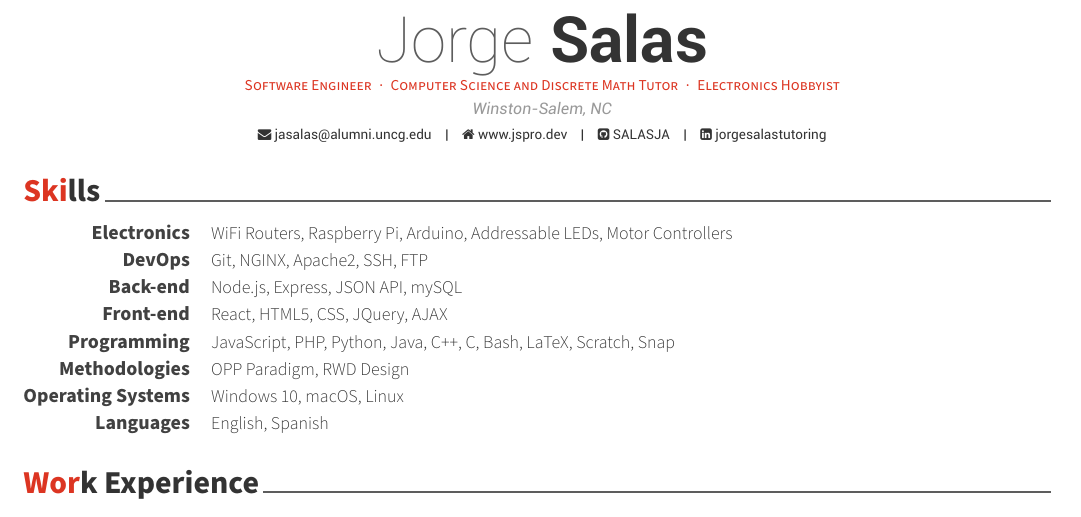
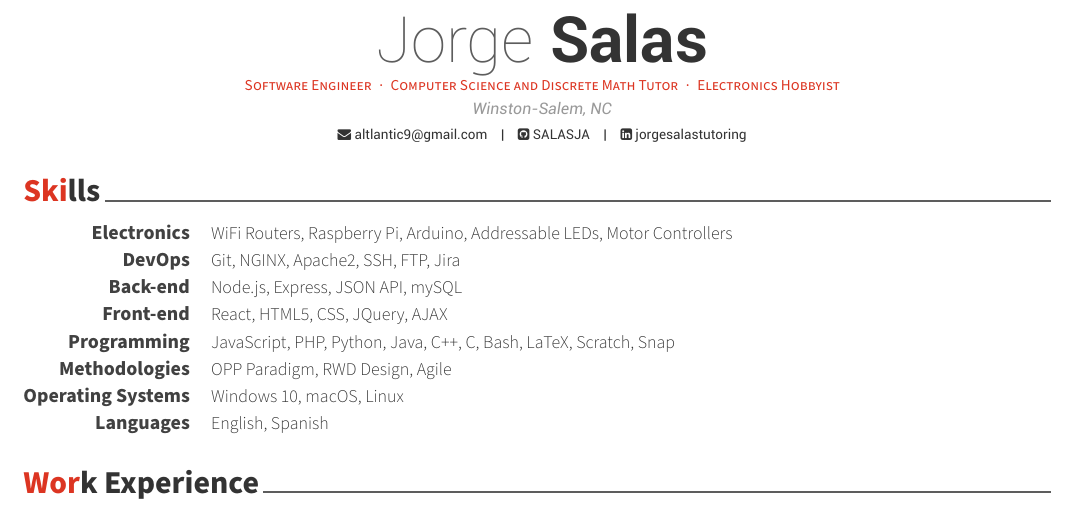
Before and after one commit to SALASJA/resume, a LaTeX CV (resume.tex, which reads resume/skills.tex): part of the page, cut so that both start at the same text. Compiled offline with XeLaTeX.

Commit message:
modified:   resume.log modified:   resume.pdf modified:   resume.tex modified:   resume/skills.tex
Added Agile and Jira to skills, removed jspro.dev site, and updated email

```diff
--- a/resume.tex
+++ b/resume.tex
@@ -56,8 +56,8 @@
 \name{Jorge}{Salas}
 \position{Software Engineer{\enskip\cdotp\enskip}Computer Science and Discrete Math Tutor{\enskip\cdotp\enskip}Electronics Hobbyist}
 \address{Winston-Salem, NC}
-\email{jasalas@alumni.uncg.edu}
-\homepage{www.jspro.dev}
+\email{altlantic9@gmail.com}
+%\homepage{www.jspro.dev}
 \github{SALASJA}
 \linkedin{jorgesalastutoring}
 % \gitlab{gitlab-id}
--- a/resume/skills.tex
+++ b/resume/skills.tex
@@ -16,7 +16,7 @@
 %---------------------------------------------------------
   \cvskill
     {DevOps} % Category
-    {Git, NGINX, Apache2, SSH, FTP} % Skills
+    {Git, NGINX, Apache2, SSH, FTP, Jira} % Skills
 
 %---------------------------------------------------------
   \cvskill
@@ -36,7 +36,7 @@
 %---------------------------------------------------------
   \cvskill
     {Methodologies} % Category
-    {OPP Paradigm, RWD Design} % Skills
+    {OPP Paradigm, RWD Design, Agile} % Skills
 
 %---------------------------------------------------------
   \cvskill
```
Also changed, not shown: resume.pdf, 1 other file.
